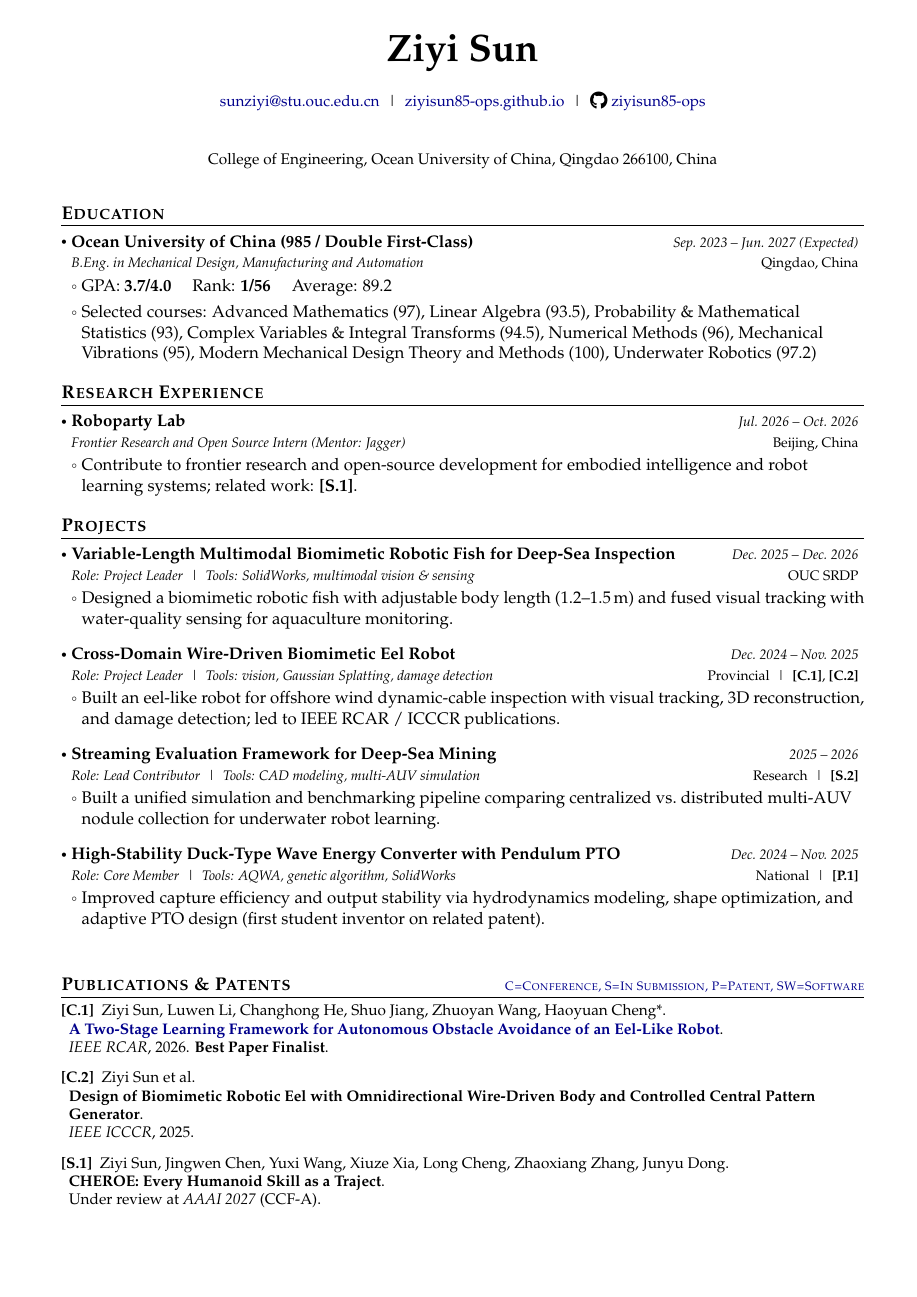
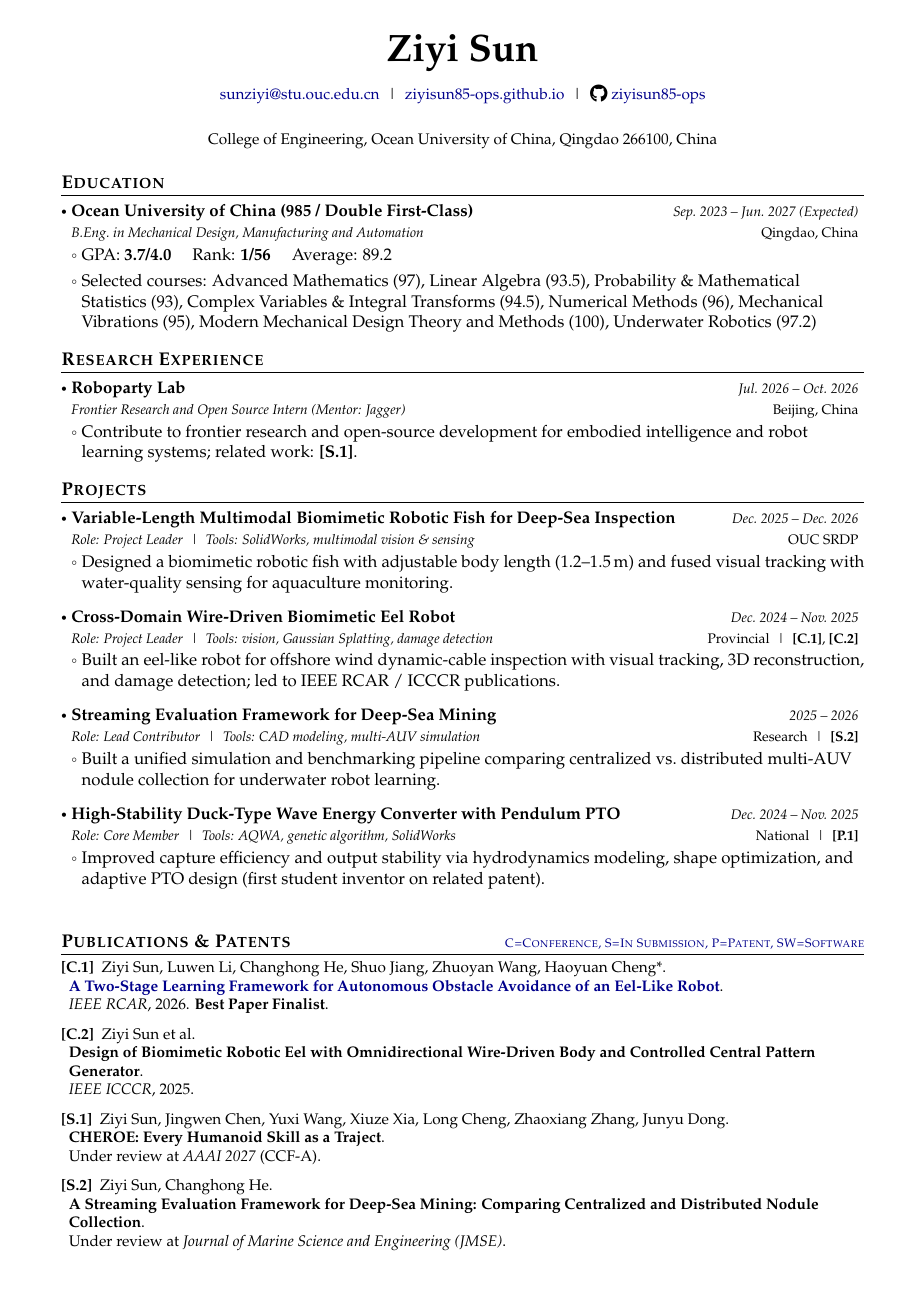
Before and after one commit to ziyisun85-ops/CV, a LaTeX CV (Academic_CV_Template/main.tex): page 1 of 2. The pictures show the PDF file Academic_CV_Template/main.pdf that the author committed with the source.

Commit message:
Tighten CV header spacing without overlap
Reduce excess whitespace between name, contact, and address lines
while keeping them visually separated.

Co-authored-by: ziyisun <ziyisun85-ops@users.noreply.github.com>

```diff
--- a/Academic_CV_Template/main.tex
+++ b/Academic_CV_Template/main.tex
@@ -150,7 +150,7 @@
 \begin{center}
     {\Huge\textbf{Ziyi Sun}}
 \end{center}
-\vspace{-4mm}
+\vspace{-5mm}
 
 \begin{center}
     \small{
@@ -159,7 +159,7 @@
     \socialicon{\faGithub} \href{https://github.com/ziyisun85-ops}{ziyisun85-ops}
     }
 \end{center}
-\vspace{0.5mm}
+\vspace{-1.5mm}
 
 \begin{center}
     \small{
@@ -167,7 +167,7 @@
     }
 \end{center}
 
-\vspace{-1mm}
+\vspace{-3mm}
 
 \section{\textbf{Education}}
 \vspace{-0.4mm}
```
Also changed, not shown: resumes/Ziyi_Sun_Academic_CV_20260808.tex (+3 -3 lines), Academic_CV_Template/main.pdf, resumes/Ziyi_Sun_Academic_CV_20260808.pdf.
